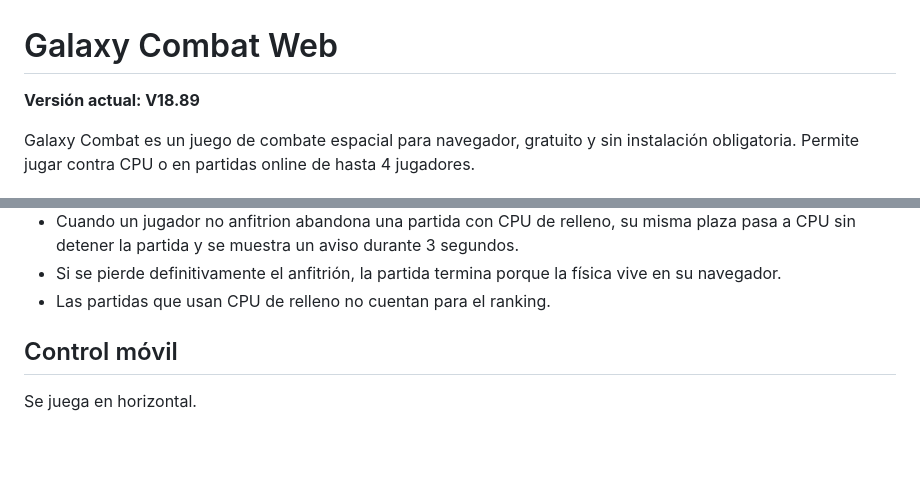
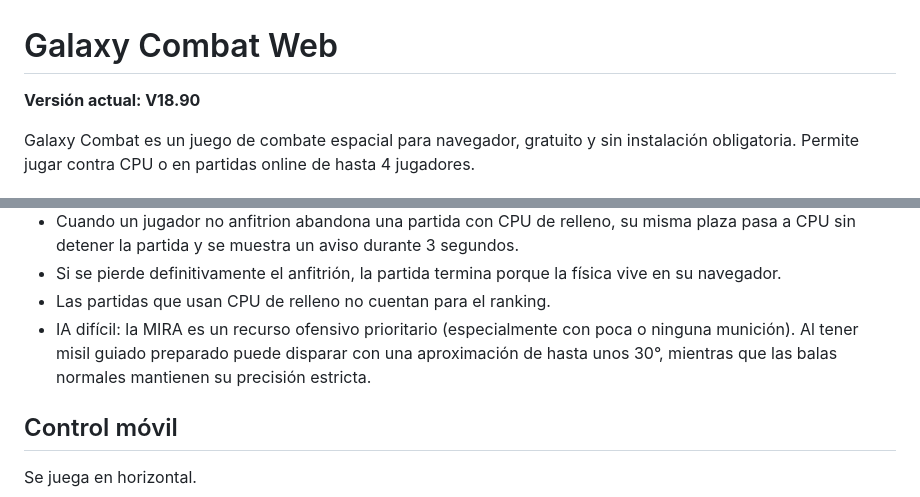
Before and after one commit to jorgeslope73-debug/GALAXY_COMBAT, a Markdown page: README.md, 2 parts joined by grey strips. Rendered like a GitHub page; blank space fills up the shorter version.

Commit message:
V18.90: documentar mejora de IA con mira

```diff
--- a/README.md
+++ b/README.md
@@ -1,6 +1,6 @@
 # Galaxy Combat Web
 
-**Versión actual: V18.89**
+**Versión actual: V18.90**
 
 Galaxy Combat es un juego de combate espacial para navegador, gratuito y sin instalación obligatoria. Permite jugar contra CPU o en partidas online de hasta 4 jugadores.
 
@@ -31,6 +31,7 @@ La física de las partidas online se ejecuta en el navegador del anfitrión. El
 - Cuando un jugador no anfitrion abandona una partida con CPU de relleno, su misma plaza pasa a CPU sin detener la partida y se muestra un aviso durante 3 segundos.
 - Si se pierde definitivamente el anfitrión, la partida termina porque la física vive en su navegador.
 - Las partidas que usan CPU de relleno no cuentan para el ranking.
+- IA difícil: la MIRA es un recurso ofensivo prioritario (especialmente con poca o ninguna munición). Al tener misil guiado preparado puede disparar con una aproximación de hasta unos 30°, mientras que las balas normales mantienen su precisión estricta.
 
 ## Control móvil
 
```
